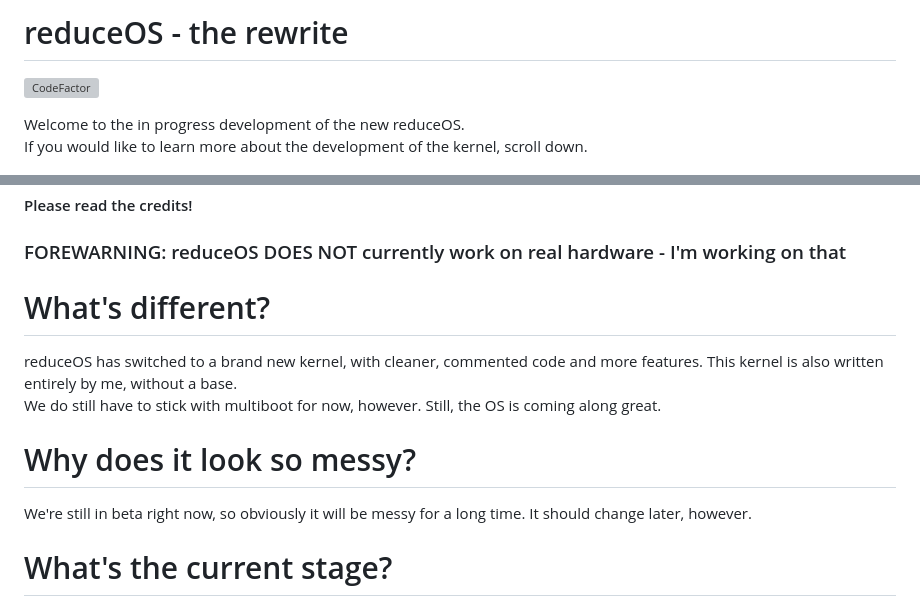
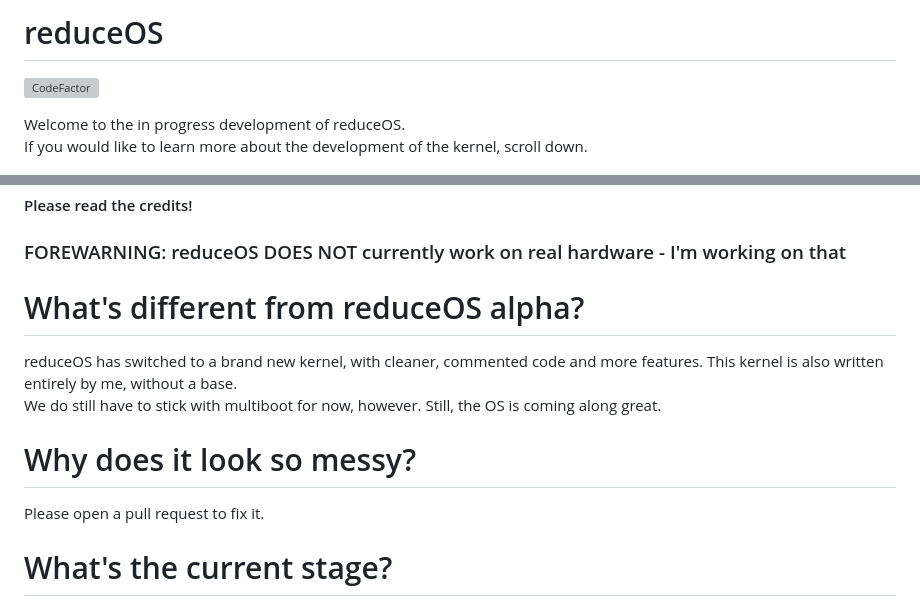
Before and after one commit to sasdallas/reduceOS, a Markdown page: README.md, 2 parts joined by grey strips. GitHub-like rendering; grey boxes are pictures that could not be loaded.

```diff
--- a/README.md
+++ b/README.md
@@ -1,7 +1,7 @@
-# reduceOS - the rewrite
+# reduceOS
 [![CodeFactor](https://www.codefactor.io/repository/github/sasdallas/reduceos/badge/rewrite)](https://www.codefactor.io/repository/github/sasdallas/reduceos/overview/rewrite)
 
-Welcome to the in progress development of the new reduceOS.\
+Welcome to the in progress development of reduceOS.\
 If you would like to learn more about the development of the kernel, scroll down.
 
 ![reduceOS image](reduceOSDemo.png)
@@ -9,12 +9,12 @@ If you would like to learn more about the development of the kernel, scroll down
 #### Please read the credits!
 ### FOREWARNING: reduceOS DOES NOT currently work on real hardware - I'm working on that
 
-# What's different?
+# What's different from reduceOS alpha?
 reduceOS has switched to a brand new kernel, with cleaner, commented code and more features. This kernel is also written entirely by me, without a base.\
 We do still have to stick with multiboot for now, however. Still, the OS is coming along great.
 
 # Why does it look so messy?
-We're still in beta right now, so obviously it will be messy for a long time. It should change later, however.
+Please open a pull request to fix it.
 
 # What's the current stage?
 Usermode and ELF loading
```
